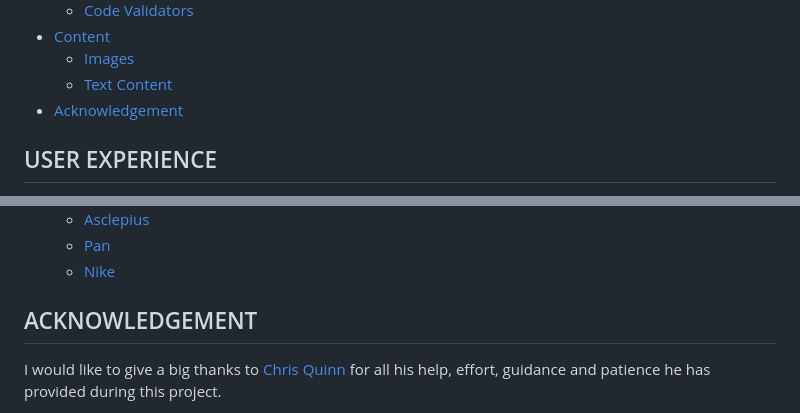
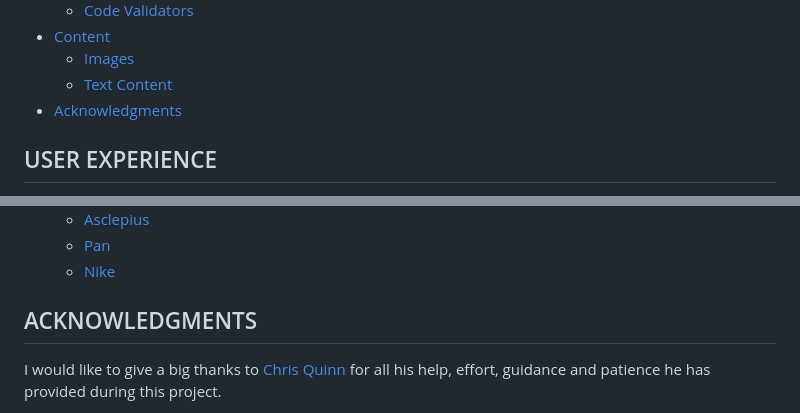
Before and after one commit to manni8436/Legend-of-the-Greek-Gods, a Markdown page: README.md, 2 parts joined by grey strips. Drawn GitHub-style.

```diff
--- a/README.md
+++ b/README.md
@@ -39,7 +39,7 @@ My initial idea for this project was to create an informative website about the
 * [Content](#content)
   * [Images](#images)
   * [Text Content](#text-content)
-* [Acknowledgement](#acknowledgement)
+* [Acknowledgments](#acknowledgments)
 
 ## USER EXPERIENCE
 
@@ -339,7 +334,7 @@ The W3C Markup Validator and W3C CSS Validator were used to validate my project
   * [Pan](https://www.pinterest.co.uk/pin/410109109794860381/)
   * [Nike](https://en.wikipedia.org/wiki/Nike_(mythology))
 
-## ACKNOWLEDGEMENT
+## ACKNOWLEDGMENTS
 
 I would like to give a big thanks to [Chris Quinn](https://github.com/10xOXR) for all his help, effort, guidance
 and patience he has provided during this project.
```
Also changed, not shown: other parts of README.md (+23 -28 lines).
